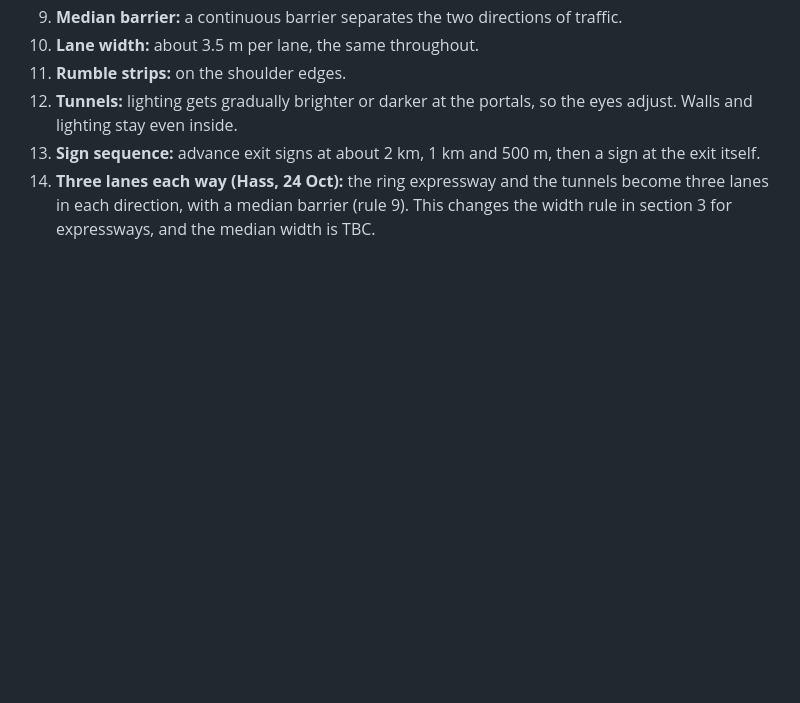
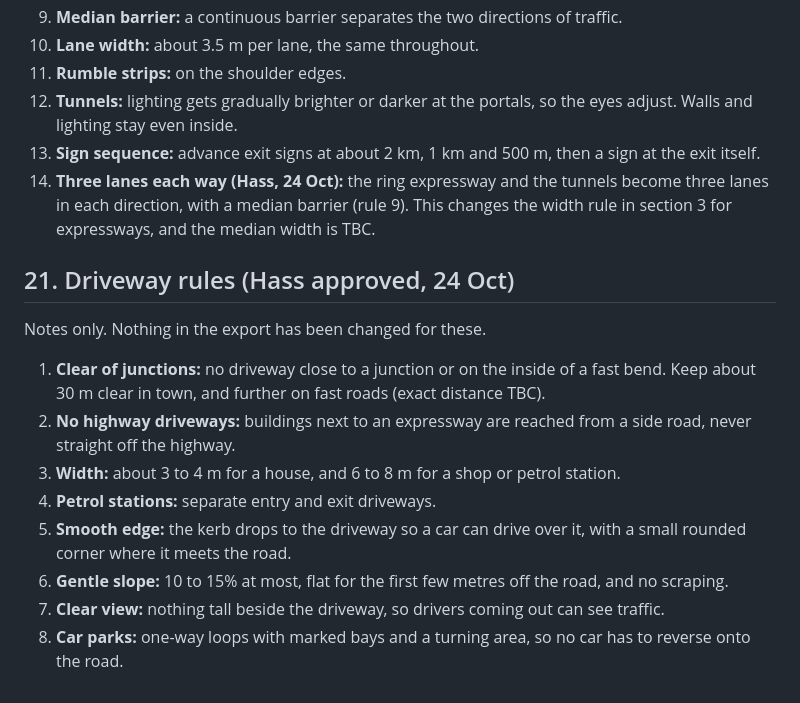
Before and after one commit to lampshadelight/terminal-island, a Markdown page: racing-game/design/map-rules.md, the part around the change. GitHub-like rendering; blank space fills up the shorter version.

Commit message:
Add driveway rules notes from Hass
Claude-Session: https://claude.ai/code/session_01AGQwxsDPajJsDysA3PDSS6

```diff
--- a/racing-game/design/map-rules.md
+++ b/racing-game/design/map-rules.md
@@ -228,3 +228,16 @@ Notes only. Nothing in the export has been changed for these.
 12. **Tunnels:** lighting gets gradually brighter or darker at the portals, so the eyes adjust. Walls and lighting stay even inside.
 13. **Sign sequence:** advance exit signs at about 2 km, 1 km and 500 m, then a sign at the exit itself.
 14. **Three lanes each way (Hass, 24 Oct):** the ring expressway and the tunnels become three lanes in each direction, with a median barrier (rule 9). This changes the width rule in section 3 for expressways, and the median width is TBC.
+
+## 21. Driveway rules (Hass approved, 24 Oct)
+
+Notes only. Nothing in the export has been changed for these.
+
+1. **Clear of junctions:** no driveway close to a junction or on the inside of a fast bend. Keep about 30 m clear in town, and further on fast roads (exact distance TBC).
+2. **No highway driveways:** buildings next to an expressway are reached from a side road, never straight off the highway.
+3. **Width:** about 3 to 4 m for a house, and 6 to 8 m for a shop or petrol station.
+4. **Petrol stations:** separate entry and exit driveways.
+5. **Smooth edge:** the kerb drops to the driveway so a car can drive over it, with a small rounded corner where it meets the road.
+6. **Gentle slope:** 10 to 15% at most, flat for the first few metres off the road, and no scraping.
+7. **Clear view:** nothing tall beside the driveway, so drivers coming out can see traffic.
+8. **Car parks:** one-way loops with marked bays and a turning area, so no car has to reverse onto the road.
```
